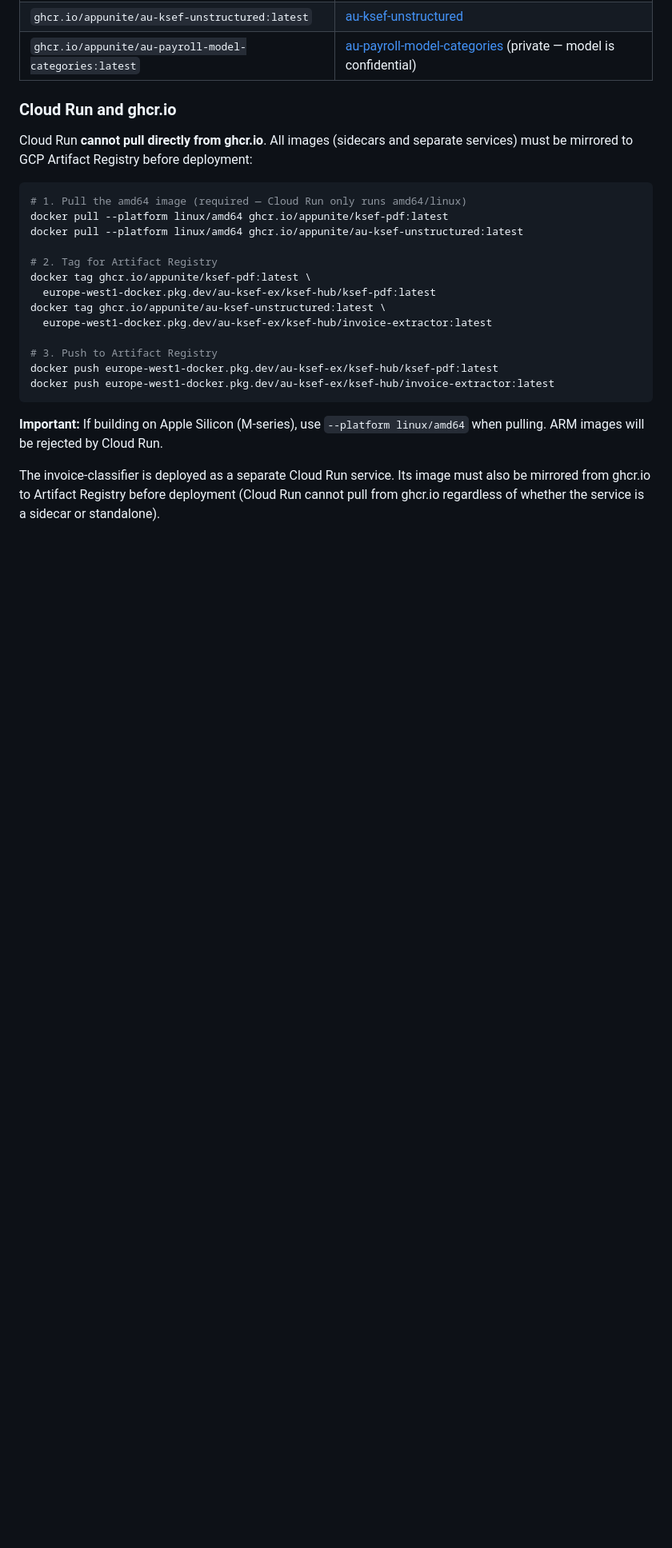
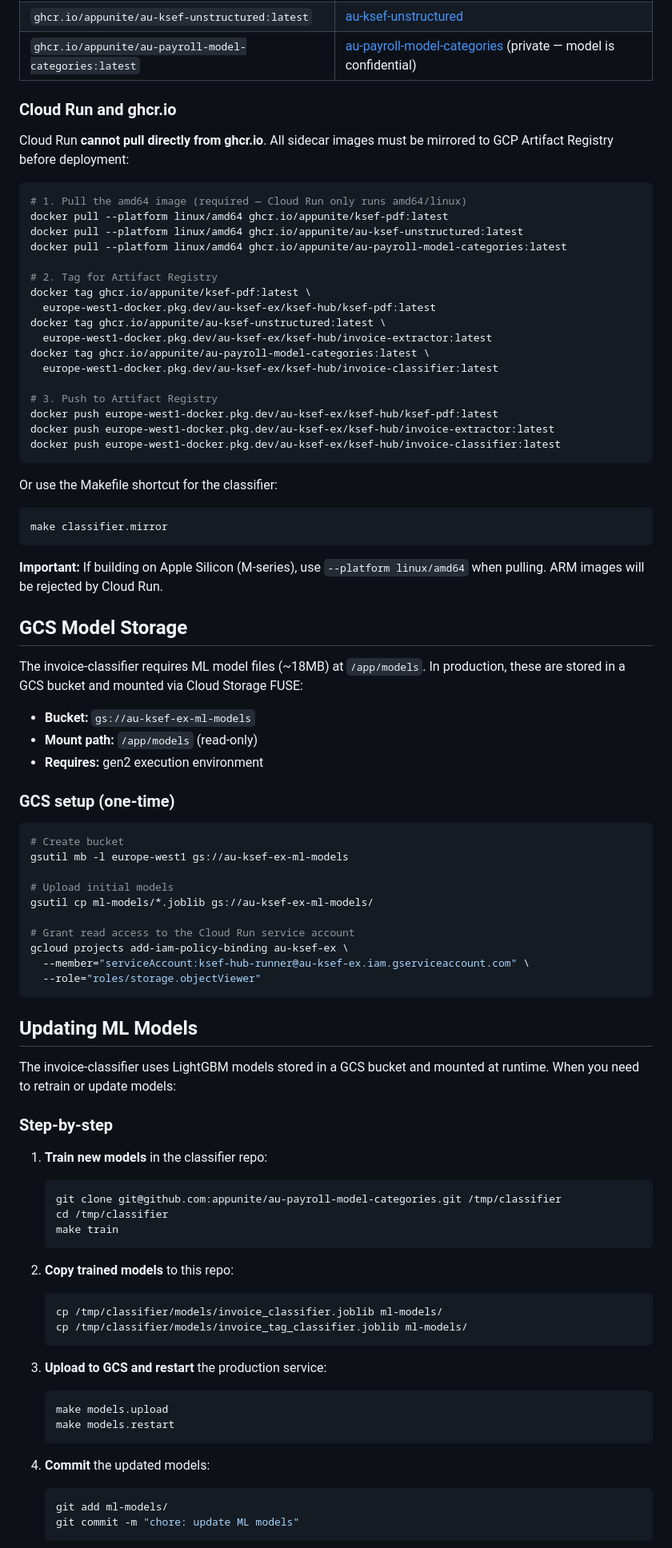
Before and after one commit to appunite/appunite-ksef-ex, a Markdown page: docs/sidecar-services.md, the part around one of its changes. Shown at 80% size. Drawn GitHub-style; blank space fills up the shorter version.

````diff
--- a/docs/sidecar-services.md
+++ b/docs/sidecar-services.md
@@ -43,24 +46,88 @@ All public images are hosted on **GitHub Container Registry (ghcr.io)**:
 
 ### Cloud Run and ghcr.io
 
-Cloud Run **cannot pull directly from ghcr.io**. All images (sidecars and separate services) must be mirrored to GCP Artifact Registry before deployment:
+Cloud Run **cannot pull directly from ghcr.io**. All sidecar images must be mirrored to GCP Artifact Registry before deployment:
 
 ```bash
 # 1. Pull the amd64 image (required — Cloud Run only runs amd64/linux)
 docker pull --platform linux/amd64 ghcr.io/appunite/ksef-pdf:latest
 docker pull --platform linux/amd64 ghcr.io/appunite/au-ksef-unstructured:latest
+docker pull --platform linux/amd64 ghcr.io/appunite/au-payroll-model-categories:latest
 
 # 2. Tag for Artifact Registry
 docker tag ghcr.io/appunite/ksef-pdf:latest \
   europe-west1-docker.pkg.dev/au-ksef-ex/ksef-hub/ksef-pdf:latest
 docker tag ghcr.io/appunite/au-ksef-unstructured:latest \
   europe-west1-docker.pkg.dev/au-ksef-ex/ksef-hub/invoice-extractor:latest
+docker tag ghcr.io/appunite/au-payroll-model-categories:latest \
+  europe-west1-docker.pkg.dev/au-ksef-ex/ksef-hub/invoice-classifier:latest
 
 # 3. Push to Artifact Registry
 docker push europe-west1-docker.pkg.dev/au-ksef-ex/ksef-hub/ksef-pdf:latest
 docker push europe-west1-docker.pkg.dev/au-ksef-ex/ksef-hub/invoice-extractor:latest
+docker push europe-west1-docker.pkg.dev/au-ksef-ex/ksef-hub/invoice-classifier:latest
+```
+
+Or use the Makefile shortcut for the classifier:
+
+```bash
+make classifier.mirror
 ```
 
 **Important:** If building on Apple Silicon (M-series), use `--platform linux/amd64` when pulling. ARM images will be rejected by Cloud Run.
 
-The invoice-classifier is deployed as a separate Cloud Run service. Its image must also be mirrored from ghcr.io to Artifact Registry before deployment (Cloud Run cannot pull from ghcr.io regardless of whether the service is a sidecar or standalone).
+## GCS Model Storage
+
+The invoice-classifier requires ML model files (~18MB) at `/app/models`. In production, these are stored in a GCS bucket and mounted via Cloud Storage FUSE:
+
+- **Bucket:** `gs://au-ksef-ex-ml-models`
+- **Mount path:** `/app/models` (read-only)
+- **Requires:** gen2 execution environment
+
+### GCS setup (one-time)
+
+```bash
+# Create bucket
+gsutil mb -l europe-west1 gs://au-ksef-ex-ml-models
+
+# Upload initial models
+gsutil cp ml-models/*.joblib gs://au-ksef-ex-ml-models/
+
+# Grant read access to the Cloud Run service account
+gcloud projects add-iam-policy-binding au-ksef-ex \
+  --member="serviceAccount:ksef-hub-runner@au-ksef-ex.iam.gserviceaccount.com" \
+  --role="roles/storage.objectViewer"
+```
+
+## Updating ML Models
+
+The invoice-classifier uses LightGBM models stored in a GCS bucket and mounted
+at runtime. When you need to retrain or update models:
+
+### Step-by-step
+
+1. **Train new models** in the classifier repo:
+   ```bash
+   git clone git@github.com:appunite/au-payroll-model-categories.git /tmp/classifier
+   cd /tmp/classifier
+   make train
+   ```
+
+2. **Copy trained models** to this repo:
+   ```bash
+   cp /tmp/classifier/models/invoice_classifier.joblib ml-models/
+   cp /tmp/classifier/models/invoice_tag_classifier.joblib ml-models/
+   ```
+
+3. **Upload to GCS and restart** the production service:
+   ```bash
+   make models.upload
+   make models.restart
+   ```
+
+4. **Commit** the updated models:
+   ```bash
+   git add ml-models/
+   git commit -m "chore: update ML models"
+   ```
+
````
Also changed, not shown: other parts of docs/sidecar-services.md (+36 -21 lines), docs/adr/0028-classifier-sidecar-gcs-models.md (added, +64 -0 lines).
